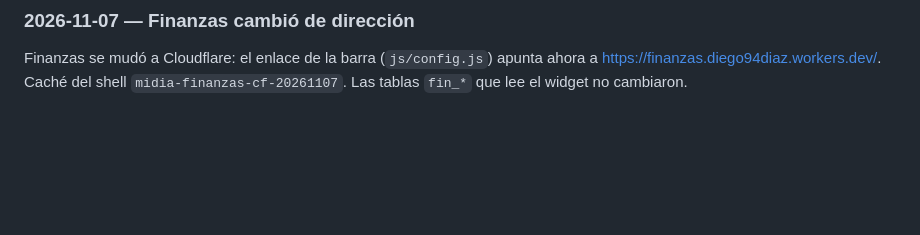
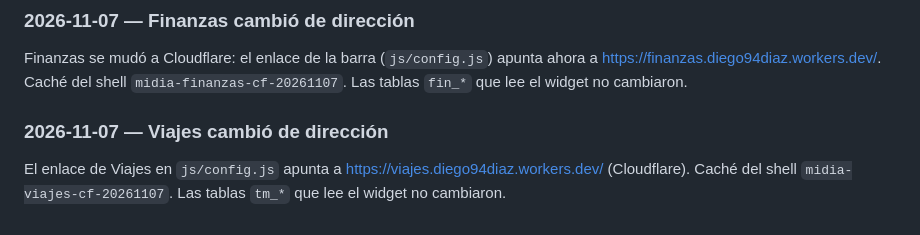
Before and after one commit to diego94diaz-oss/mi-dia, a Markdown page: CLAUDE.md, the part around the change. Drawn GitHub-style; blank space fills up the shorter version.

Commit message:
docs: Viajes en repo privado y Cloudflare
Co-Authored-By: Claude Opus 5.5 <noreply@anthropic.com>

```diff
--- a/CLAUDE.md
+++ b/CLAUDE.md
@@ -204,3 +204,6 @@ Pedido de Diego. Solo cambió la carpeta local y las rutas en los docs del ecosi
 
 ### 2026-11-07 — Finanzas cambió de dirección
 Finanzas se mudó a Cloudflare: el enlace de la barra (`js/config.js`) apunta ahora a https://finanzas.diego94diaz.workers.dev/. Caché del shell `midia-finanzas-cf-20261107`. Las tablas `fin_*` que lee el widget no cambiaron.
+
+### 2026-11-07 — Viajes cambió de dirección
+El enlace de Viajes en `js/config.js` apunta a https://viajes.diego94diaz.workers.dev/ (Cloudflare). Caché del shell `midia-viajes-cf-20261107`. Las tablas `tm_*` que lee el widget no cambiaron.
```
Also changed, not shown: DATA-SOURCES.md (+1 -0 lines).
